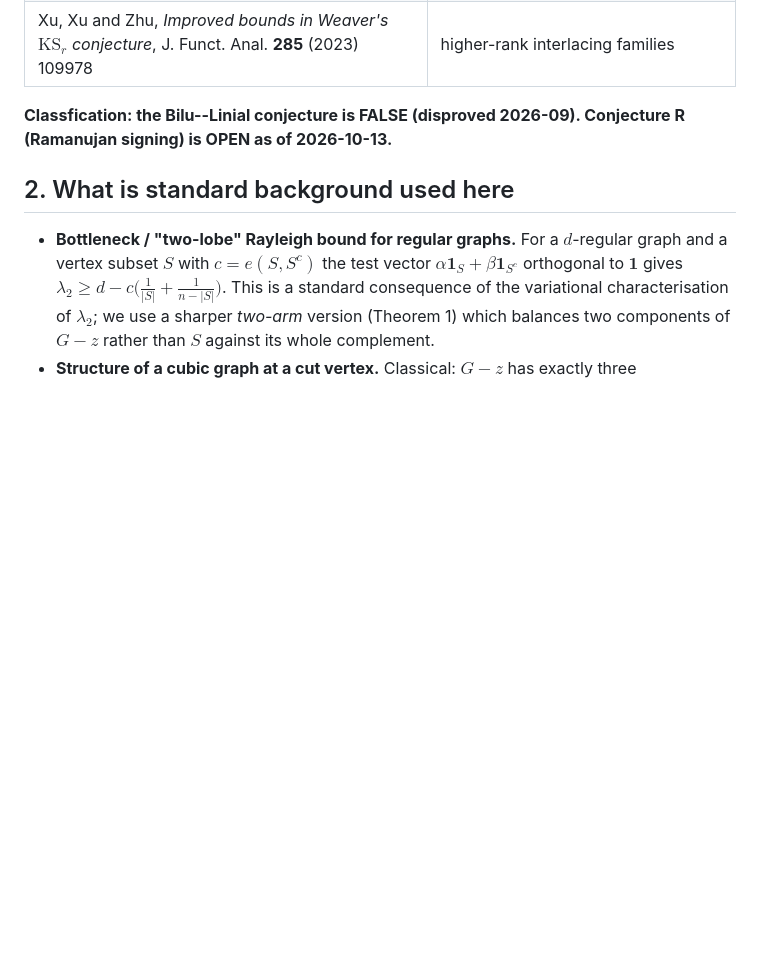
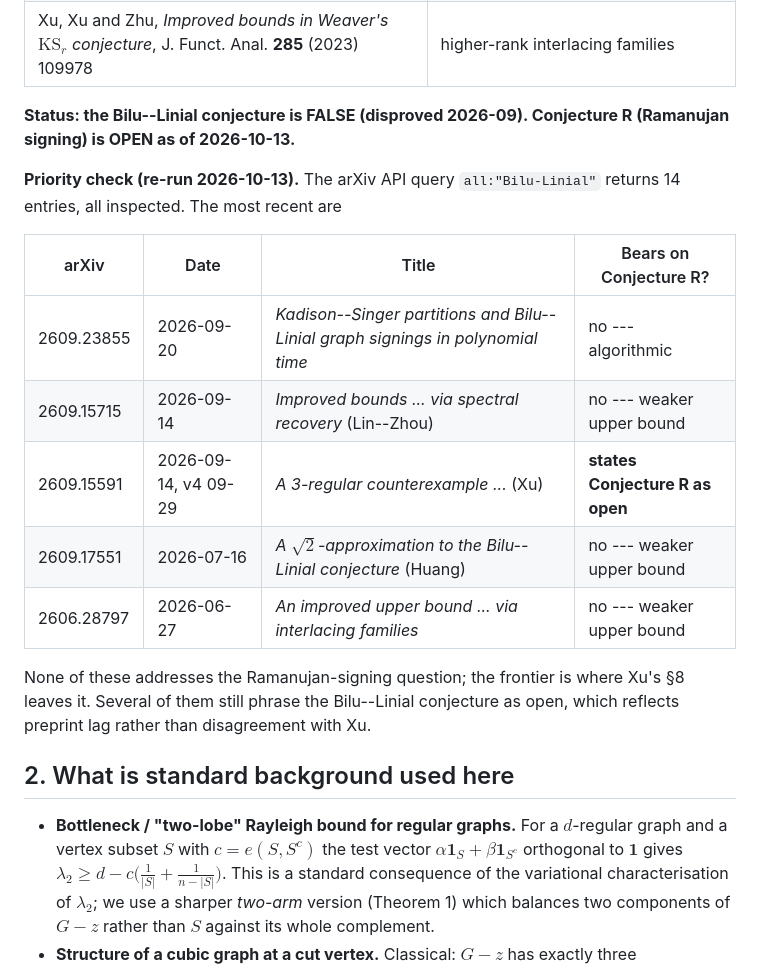
Before and after one commit to rajveersinh-is-dev/ramanujan-signing-cut-vertex-obstruction, a Markdown page: research/literature_review.md, the part around the change. Drawn GitHub-style; blank space fills up the shorter version.

Commit message:
research: add the priority check over all 14 arXiv entries mentioning Bilu-Linial

```diff
--- a/research/literature_review.md
+++ b/research/literature_review.md
@@ -56,8 +56,23 @@ all lie in the Ramanujan interval?"
 | Lin and Zhou, arXiv:2609.15715 (2026) | $\beta(G)<\tfrac{3+\sqrt5}{2}\sqrt{d-1}$ for all $d$-regular $G$ |
 | Xu, Xu and Zhu, *Improved bounds in Weaver's $\mathrm{KS}_r$ conjecture*, J. Funct. Anal. **285** (2023) 109978 | higher-rank interlacing families |
 
-**Classfication: the Bilu--Linial conjecture is FALSE (disproved 2026-09).
+**Status: the Bilu--Linial conjecture is FALSE (disproved 2026-09).
 Conjecture R (Ramanujan signing) is OPEN as of 2026-10-13.**
+
+**Priority check (re-run 2026-10-13).**  The arXiv API query `all:"Bilu-Linial"`
+returns 14 entries, all inspected.  The most recent are
+
+| arXiv | Date | Title | Bears on Conjecture R? |
+|---|---|---|---|
+| 2609.23855 | 2026-09-20 | *Kadison--Singer partitions and Bilu--Linial graph signings in polynomial time* | no --- algorithmic |
+| 2609.15715 | 2026-09-14 | *Improved bounds ... via spectral recovery* (Lin--Zhou) | no --- weaker upper bound |
+| 2609.15591 | 2026-09-14, v4 09-29 | *A 3-regular counterexample ...* (Xu) | **states Conjecture R as open** |
+| 2609.17551 | 2026-07-16 | *A $\sqrt2$-approximation to the Bilu--Linial conjecture* (Huang) | no --- weaker upper bound |
+| 2606.28797 | 2026-06-27 | *An improved upper bound ... via interlacing families* | no --- weaker upper bound |
+
+None of these addresses the Ramanujan-signing question; the frontier is where
+Xu's §8 leaves it.  Several of them still phrase the Bilu--Linial conjecture as
+open, which reflects preprint lag rather than disagreement with Xu.
 
 ## 2. What is standard background used here
 
```
